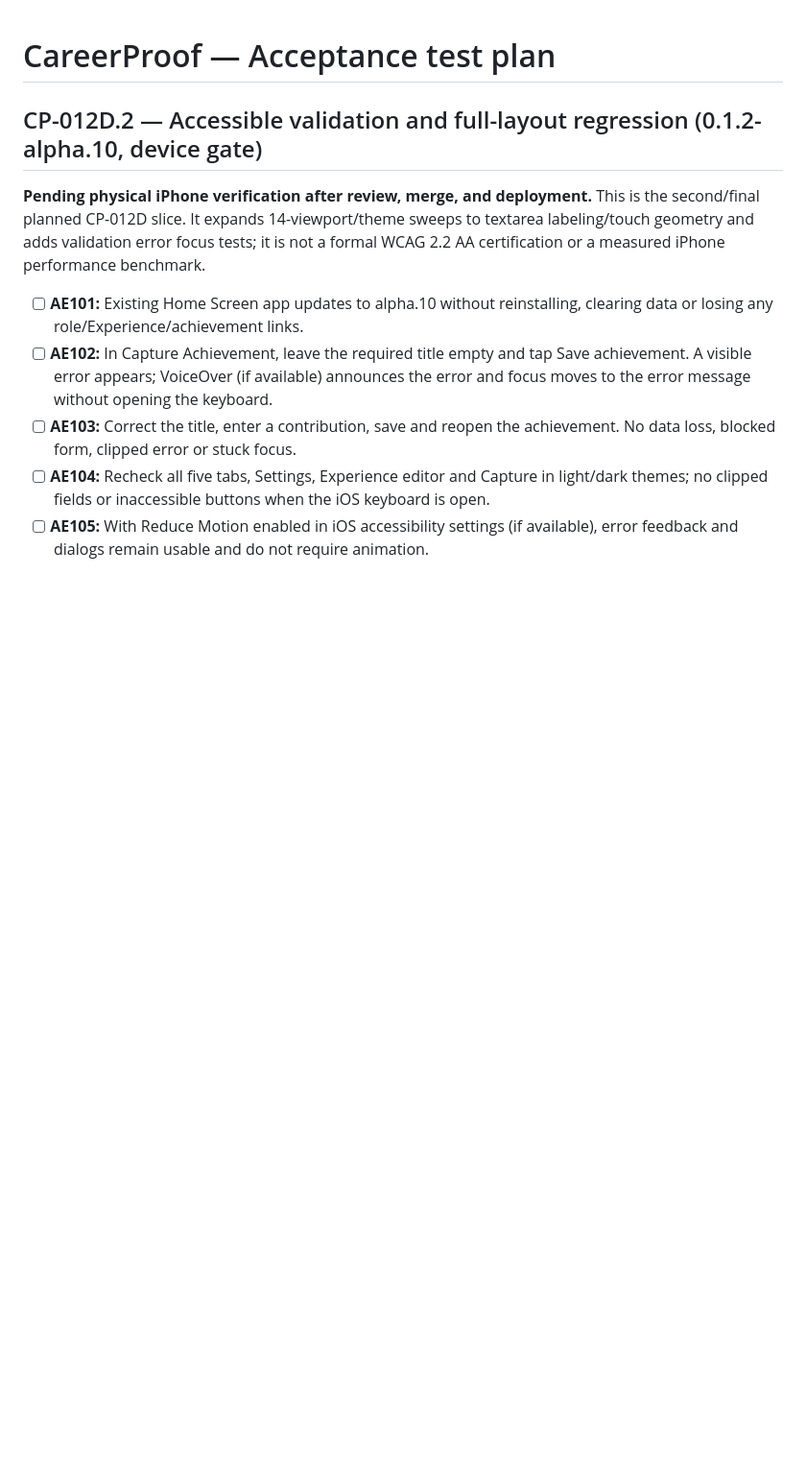
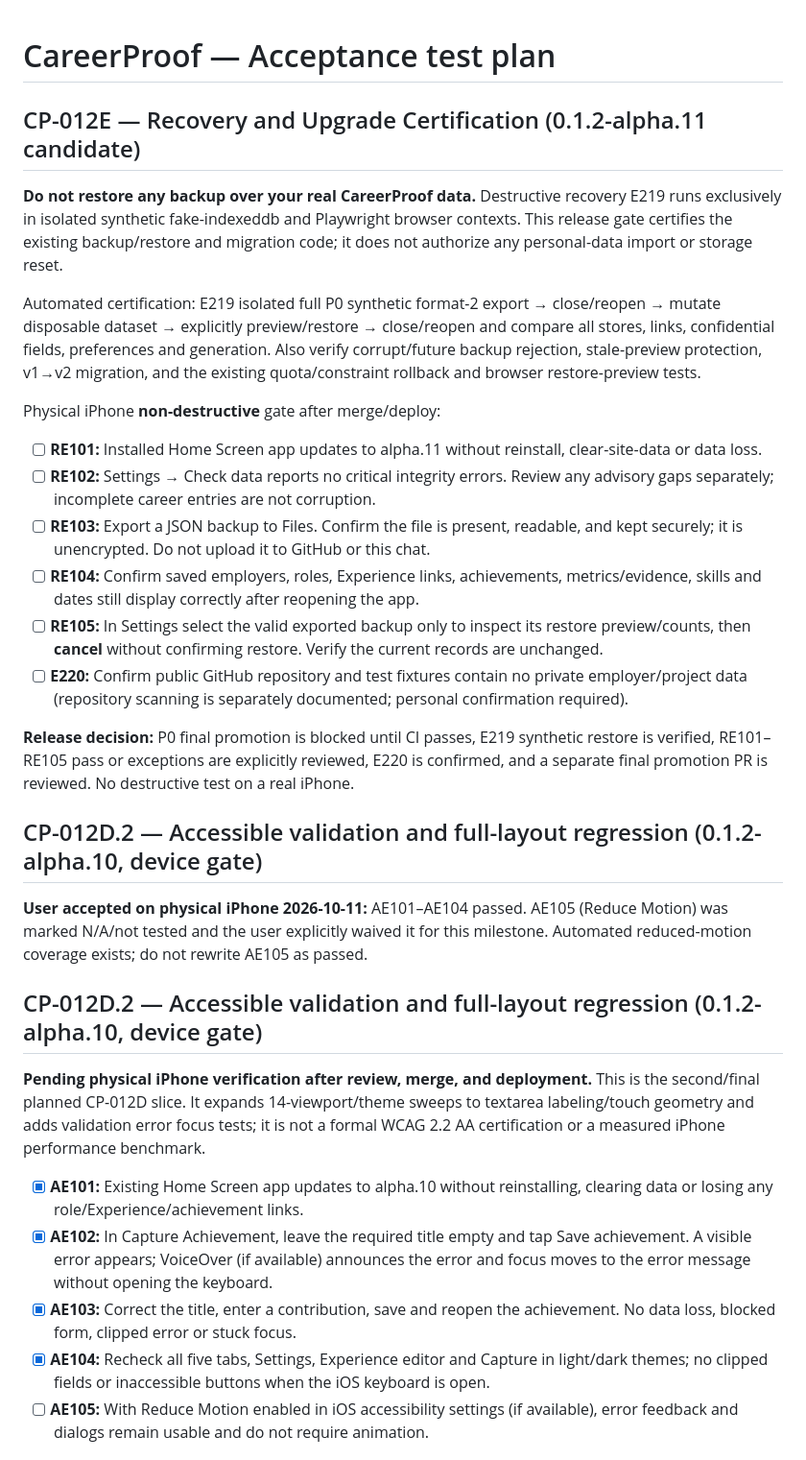
Before and after one commit to YabaCodes/careerproof-os, a Markdown page: docs/ACCEPTANCE_TESTS.md, the part around the change. Shown at 96% size. Rendered like a GitHub page; blank space fills up the shorter version.

Commit message:
docs(CP-012E): record AE105 waiver and define safe recovery certification gates

```diff
--- a/docs/ACCEPTANCE_TESTS.md
+++ b/docs/ACCEPTANCE_TESTS.md
@@ -1,13 +1,33 @@
 # CareerProof — Acceptance test plan
+
+## CP-012E — Recovery and Upgrade Certification (0.1.2-alpha.11 candidate)
+
+**Do not restore any backup over your real CareerProof data.** Destructive recovery E219 runs exclusively in isolated synthetic fake-indexeddb and Playwright browser contexts. This release gate certifies the existing backup/restore and migration code; it does not authorize any personal-data import or storage reset.
+
+Automated certification: E219 isolated full P0 synthetic format-2 export → close/reopen → mutate disposable dataset → explicitly preview/restore → close/reopen and compare all stores, links, confidential fields, preferences and generation. Also verify corrupt/future backup rejection, stale-preview protection, v1→v2 migration, and the existing quota/constraint rollback and browser restore-preview tests.
+
+Physical iPhone **non-destructive** gate after merge/deploy:
+- [ ] **RE101:** Installed Home Screen app updates to alpha.11 without reinstall, clear-site-data or data loss.
+- [ ] **RE102:** Settings → Check data reports no critical integrity errors. Review any advisory gaps separately; incomplete career entries are not corruption.
+- [ ] **RE103:** Export a JSON backup to Files. Confirm the file is present, readable, and kept securely; it is unencrypted. Do not upload it to GitHub or this chat.
+- [ ] **RE104:** Confirm saved employers, roles, Experience links, achievements, metrics/evidence, skills and dates still display correctly after reopening the app.
+- [ ] **RE105:** In Settings select the valid exported backup only to inspect its restore preview/counts, then **cancel** without confirming restore. Verify the current records are unchanged.
+- [ ] **E220:** Confirm public GitHub repository and test fixtures contain no private employer/project data (repository scanning is separately documented; personal confirmation required).
+
+**Release decision:** P0 final promotion is blocked until CI passes, E219 synthetic restore is verified, RE101–RE105 pass or exceptions are explicitly reviewed, E220 is confirmed, and a separate final promotion PR is reviewed. No destructive test on a real iPhone.
+
+## CP-012D.2 — Accessible validation and full-layout regression (0.1.2-alpha.10, device gate)
+
+**User accepted on physical iPhone 2026-10-11:** AE101–AE104 passed. AE105 (Reduce Motion) was marked N/A/not tested and the user explicitly waived it for this milestone. Automated reduced-motion coverage exists; do not rewrite AE105 as passed.
 
 ## CP-012D.2 — Accessible validation and full-layout regression (0.1.2-alpha.10, device gate)
 
 **Pending physical iPhone verification after review, merge, and deployment.** This is the second/final planned CP-012D slice. It expands 14-viewport/theme sweeps to textarea labeling/touch geometry and adds validation error focus tests; it is not a formal WCAG 2.2 AA certification or a measured iPhone performance benchmark.
 
-- [ ] **AE101:** Existing Home Screen app updates to alpha.10 without reinstalling, clearing data or losing any role/Experience/achievement links.
-- [ ] **AE102:** In Capture Achievement, leave the required title empty and tap Save achievement. A visible error appears; VoiceOver (if available) announces the error and focus moves to the error message without opening the keyboard.
-- [ ] **AE103:** Correct the title, enter a contribution, save and reopen the achievement. No data loss, blocked form, clipped error or stuck focus.
-- [ ] **AE104:** Recheck all five tabs, Settings, Experience editor and Capture in light/dark themes; no clipped fields or inaccessible buttons when the iOS keyboard is open.
+- [x] **AE101:** Existing Home Screen app updates to alpha.10 without reinstalling, clearing data or losing any role/Experience/achievement links.
+- [x] **AE102:** In Capture Achievement, leave the required title empty and tap Save achievement. A visible error appears; VoiceOver (if available) announces the error and focus moves to the error message without opening the keyboard.
+- [x] **AE103:** Correct the title, enter a contribution, save and reopen the achievement. No data loss, blocked form, clipped error or stuck focus.
+- [x] **AE104:** Recheck all five tabs, Settings, Experience editor and Capture in light/dark themes; no clipped fields or inaccessible buttons when the iOS keyboard is open.
 - [ ] **AE105:** With Reduce Motion enabled in iOS accessibility settings (if available), error feedback and dialogs remain usable and do not require animation.
 
 ## CP-012D.1 — Keyboard accessibility and role-summary performance (0.1.2-alpha.9, device gate)
```
